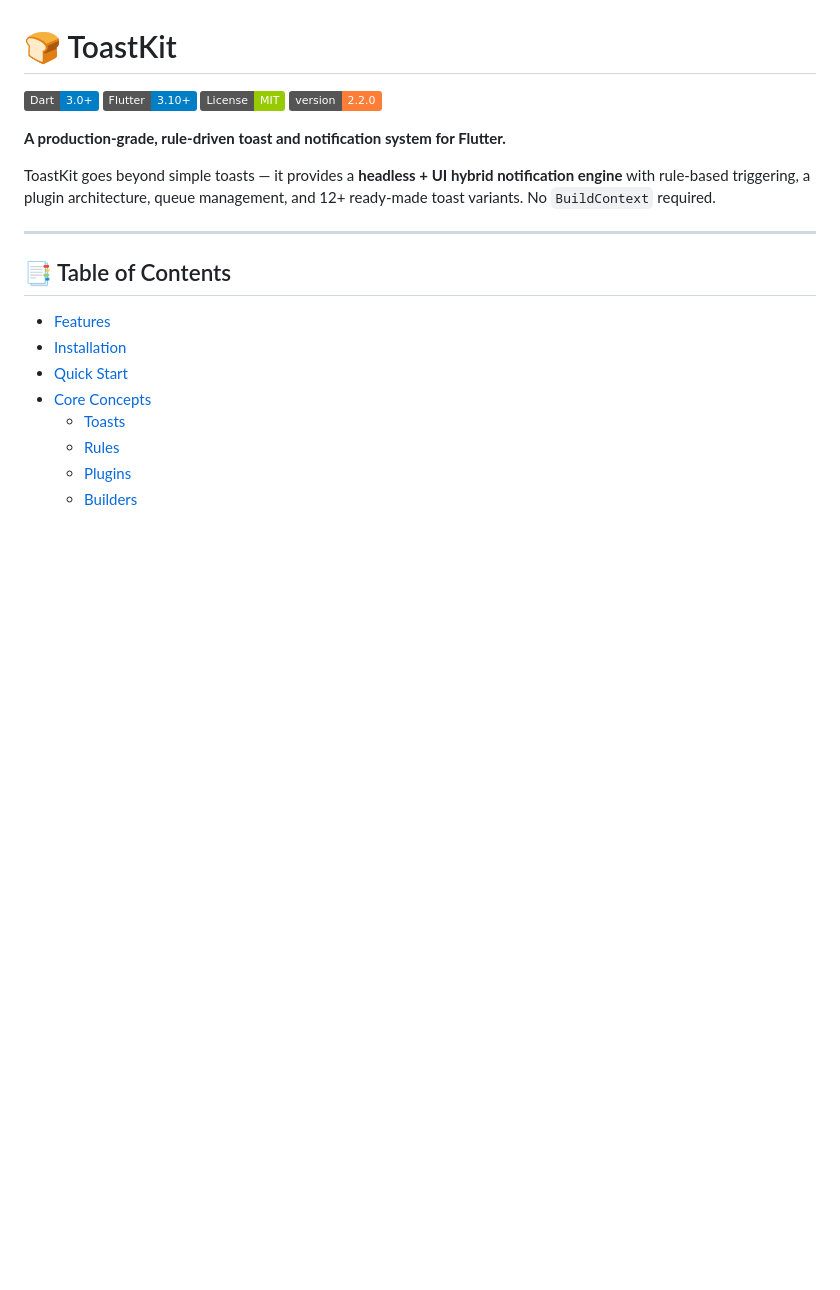
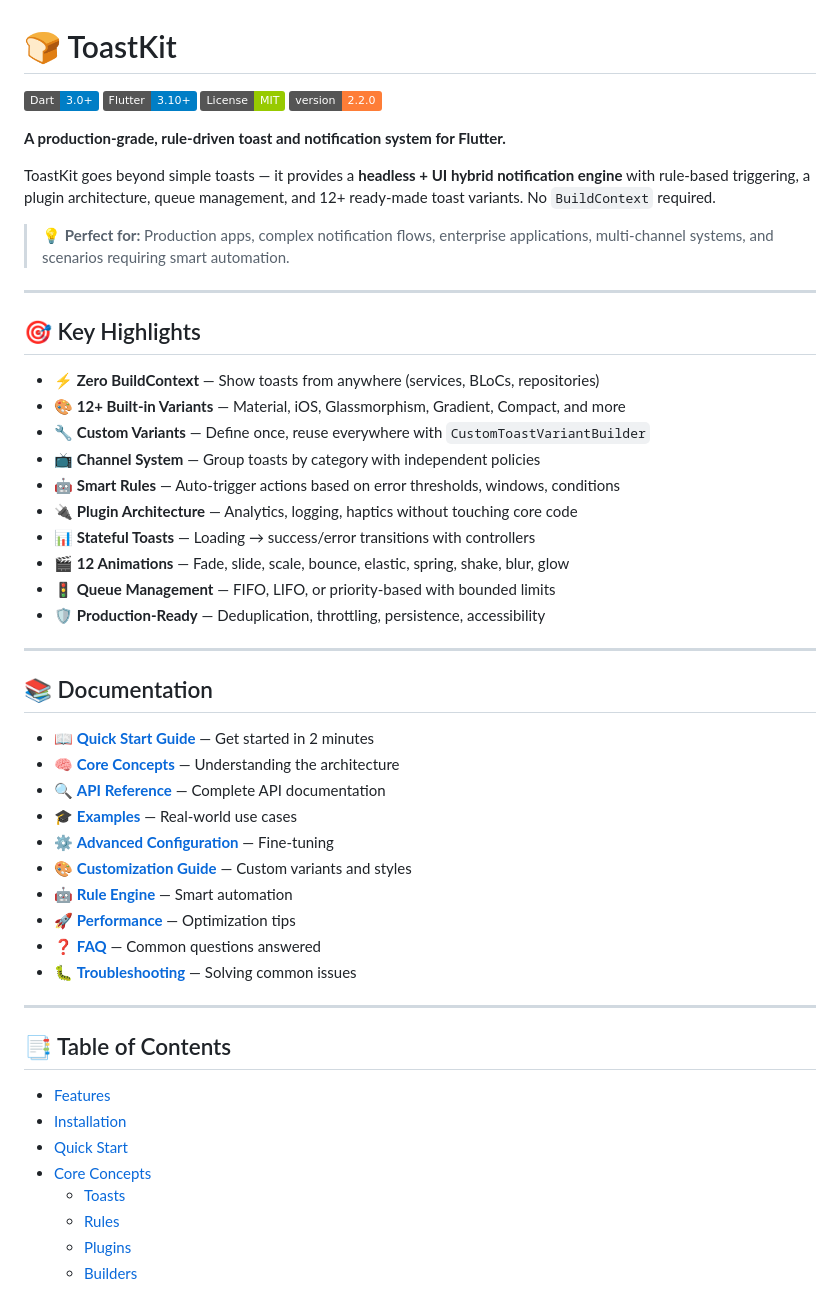
Before and after one commit to yasersabri580-oss/toast-kit, a Markdown page: README.md, the part around one of its changes. Drawn GitHub-style; badges without logos; blank space fills up the shorter version.

```diff
--- a/README.md
+++ b/README.md
@@ -8,6 +8,38 @@
 **A production-grade, rule-driven toast and notification system for Flutter.**
 
 ToastKit goes beyond simple toasts — it provides a **headless + UI hybrid notification engine** with rule-based triggering, a plugin architecture, queue management, and 12+ ready-made toast variants. No `BuildContext` required.
+
+> 💡 **Perfect for:** Production apps, complex notification flows, enterprise applications, multi-channel systems, and scenarios requiring smart automation.
+
+---
+
+## 🎯 Key Highlights
+
+- ⚡ **Zero BuildContext** — Show toasts from anywhere (services, BLoCs, repositories)
+- 🎨 **12+ Built-in Variants** — Material, iOS, Glassmorphism, Gradient, Compact, and more
+- 🔧 **Custom Variants** — Define once, reuse everywhere with `CustomToastVariantBuilder`
+- 📺 **Channel System** — Group toasts by category with independent policies
+- 🤖 **Smart Rules** — Auto-trigger actions based on error thresholds, windows, conditions
+- 🔌 **Plugin Architecture** — Analytics, logging, haptics without touching core code
+- 📊 **Stateful Toasts** — Loading → success/error transitions with controllers
+- 🎬 **12 Animations** — Fade, slide, scale, bounce, elastic, spring, shake, blur, glow
+- 🚦 **Queue Management** — FIFO, LIFO, or priority-based with bounded limits
+- 🛡️ **Production-Ready** — Deduplication, throttling, persistence, accessibility
+
+---
+
+## 📚 Documentation
+
+- 📖 **[Quick Start Guide](document/quick_start.md)** — Get started in 2 minutes
+- 🧠 **[Core Concepts](document/core_concepts.md)** — Understanding the architecture
+- 🔍 **[API Reference](document/api_reference.md)** — Complete API documentation
+- 🎓 **[Examples](document/examples/)** — Real-world use cases
+- ⚙️ **[Advanced Configuration](document/advanced/configuration.md)** — Fine-tuning
+- 🎨 **[Customization Guide](document/advanced/customization.md)** — Custom variants and styles
+- 🤖 **[Rule Engine](document/advanced/rule_engine.md)** — Smart automation
+- 🚀 **[Performance](document/advanced/performance.md)** — Optimization tips
+- ❓ **[FAQ](document/faq.md)** — Common questions answered
+- 🐛 **[Troubleshooting](document/troubleshooting.md)** — Solving common issues
 
 ---
 
```
Also changed, not shown: other parts of README.md (+127 -3 lines).
